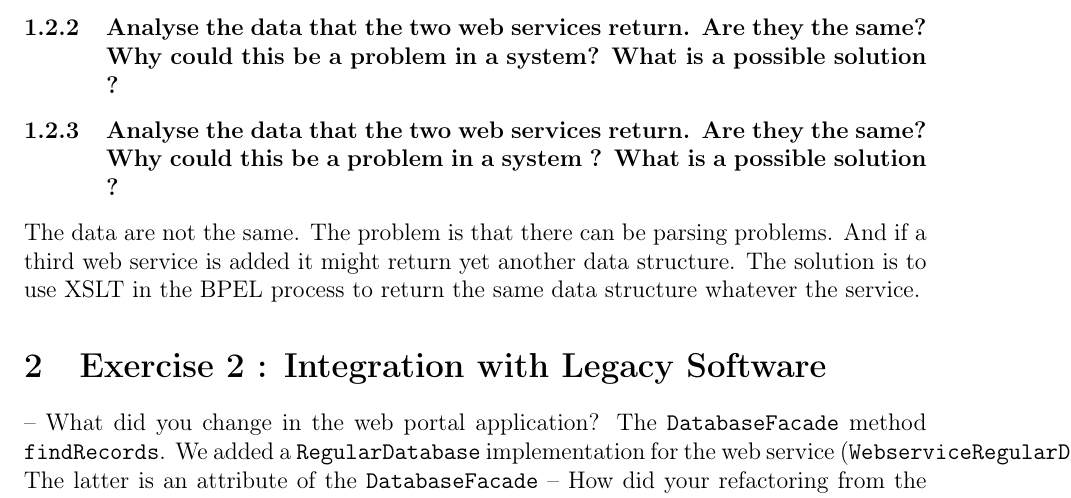
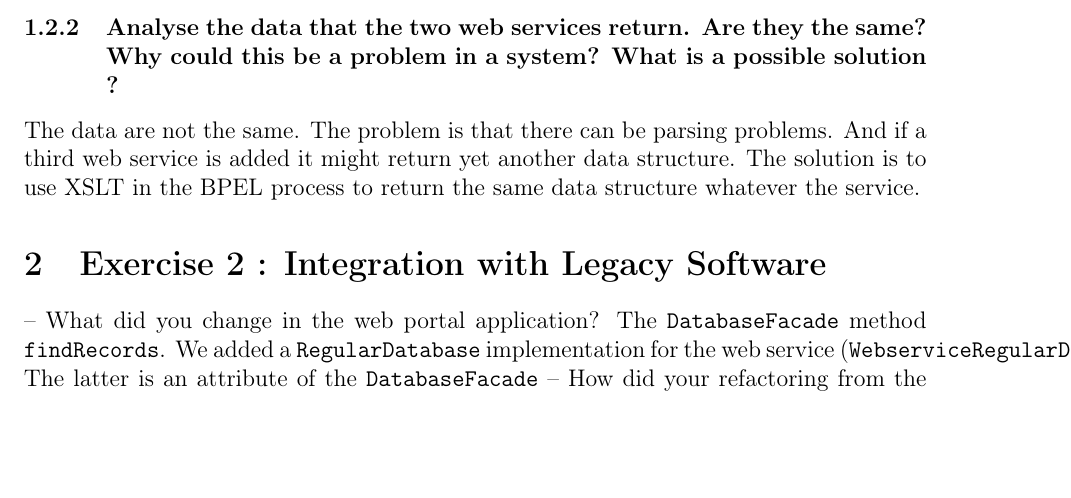
Before and after one commit to titouanc/softarch, a LaTeX problem sheet (assignment3/report/main.tex, which reads assignment3/report/report.tex): part of page 2 of 2, cut so that both start at the same text, the shorter picture padded with empty space. Compiled offline with pdfLaTeX.

Commit message:
[fix] prev merge

```diff
--- a/assignment3/report/report.tex
+++ b/assignment3/report/report.tex
@@ -22,8 +22,7 @@ To obtain books in all language, it is sufficient to remove this tag, as the pre
 \subsubsection{Analyse the data that the two web services return. Are they the same? Why
 could this be a problem in a system? What is a possible solution ?}
 
-    \subsubsection{Analyse the data that the two web services return. Are they the same? Why could this be a problem in a system ? What is a possible solution ?}
-    The data are not the same. The problem is that there can be parsing problems. And if a third web service is added it might return yet another data structure. The solution is to use XSLT in the BPEL process to return the same data structure whatever the service.
+The data are not the same. The problem is that there can be parsing problems. And if a third web service is added it might return yet another data structure. The solution is to use XSLT in the BPEL process to return the same data structure whatever the service.
 
 \section{Exercise 2 : Integration with Legacy Software}
 
```
